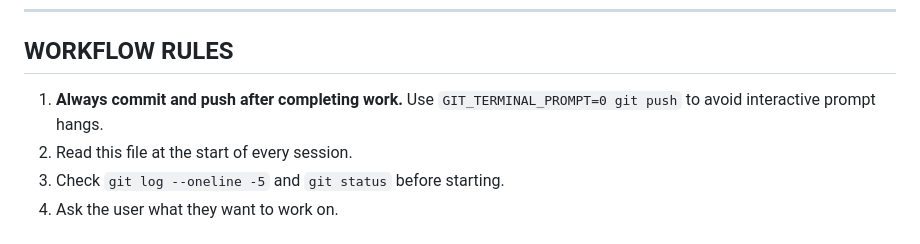
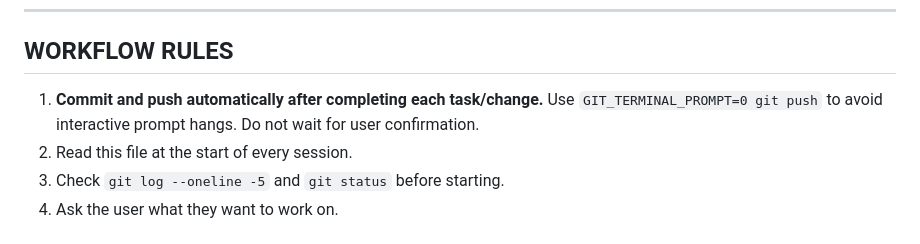
Before and after one commit to dvln811/PatternFoundry, a Markdown page: KIRO_HANDOFF.md, the part around the change. Drawn GitHub-style.

Commit message:
Update workflow rules: auto commit/push after each task

```diff
--- a/KIRO_HANDOFF.md
+++ b/KIRO_HANDOFF.md
@@ -13,7 +13,7 @@ rewrite everything from scratch in this repo.
 
 ## WORKFLOW RULES
 
-1. **Always commit and push after completing work.** Use `GIT_TERMINAL_PROMPT=0 git push` to avoid interactive prompt hangs.
+1. **Commit and push automatically after completing each task/change.** Use `GIT_TERMINAL_PROMPT=0 git push` to avoid interactive prompt hangs. Do not wait for user confirmation.
 2. Read this file at the start of every session.
 3. Check `git log --oneline -5` and `git status` before starting.
 4. Ask the user what they want to work on.
```
